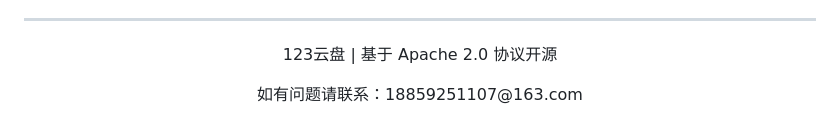
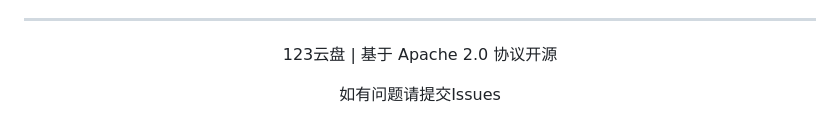
Before and after one commit to Qxyz17/123Pan, a Markdown page: README.md, the part around the change. Rendered like a GitHub page.

```diff
--- a/README.md
+++ b/README.md
@@ -103,5 +103,5 @@
 
 <div align="center">
   <p>123云盘 | 基于 Apache 2.0 协议开源</p>
-  <p>如有问题请联系：18859251107@163.com</p>
+  <p>如有问题请提交Issues</p>
 </div>
```
